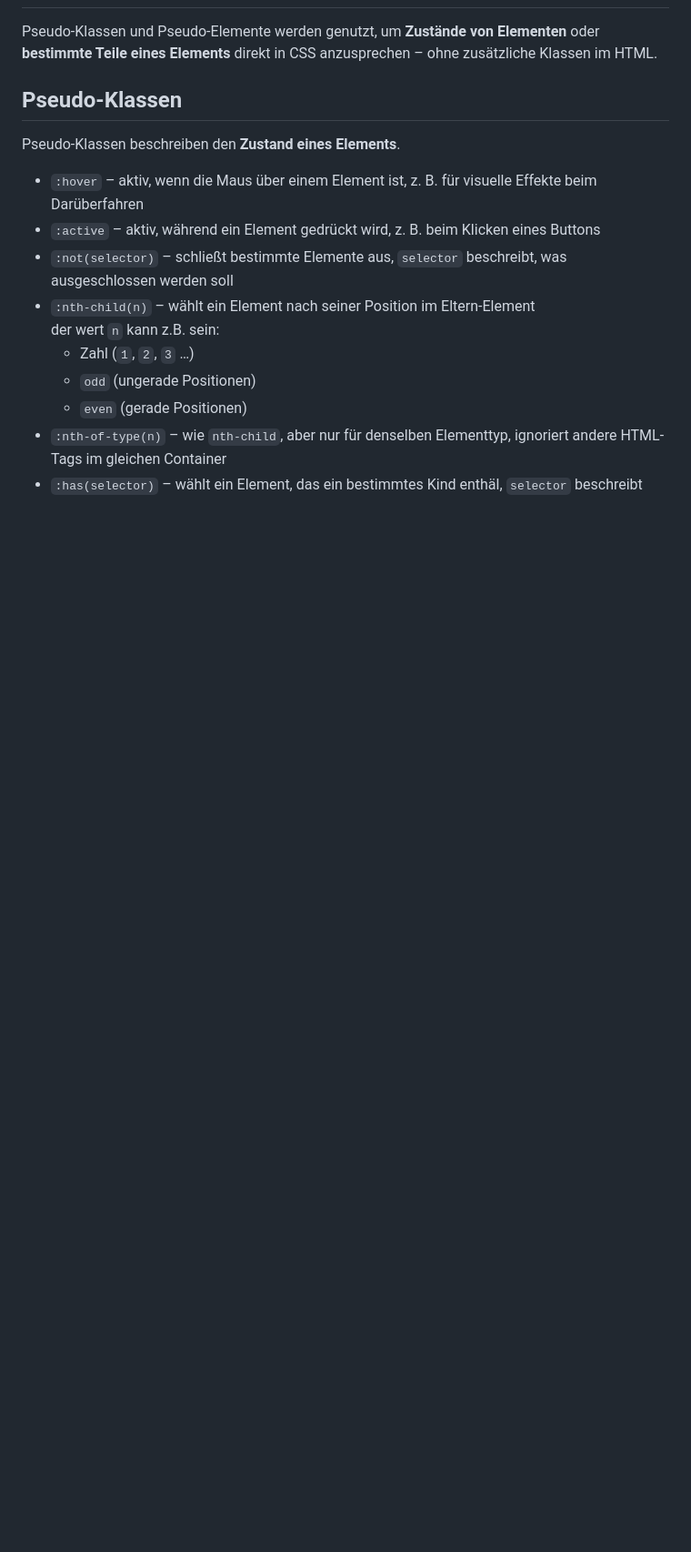
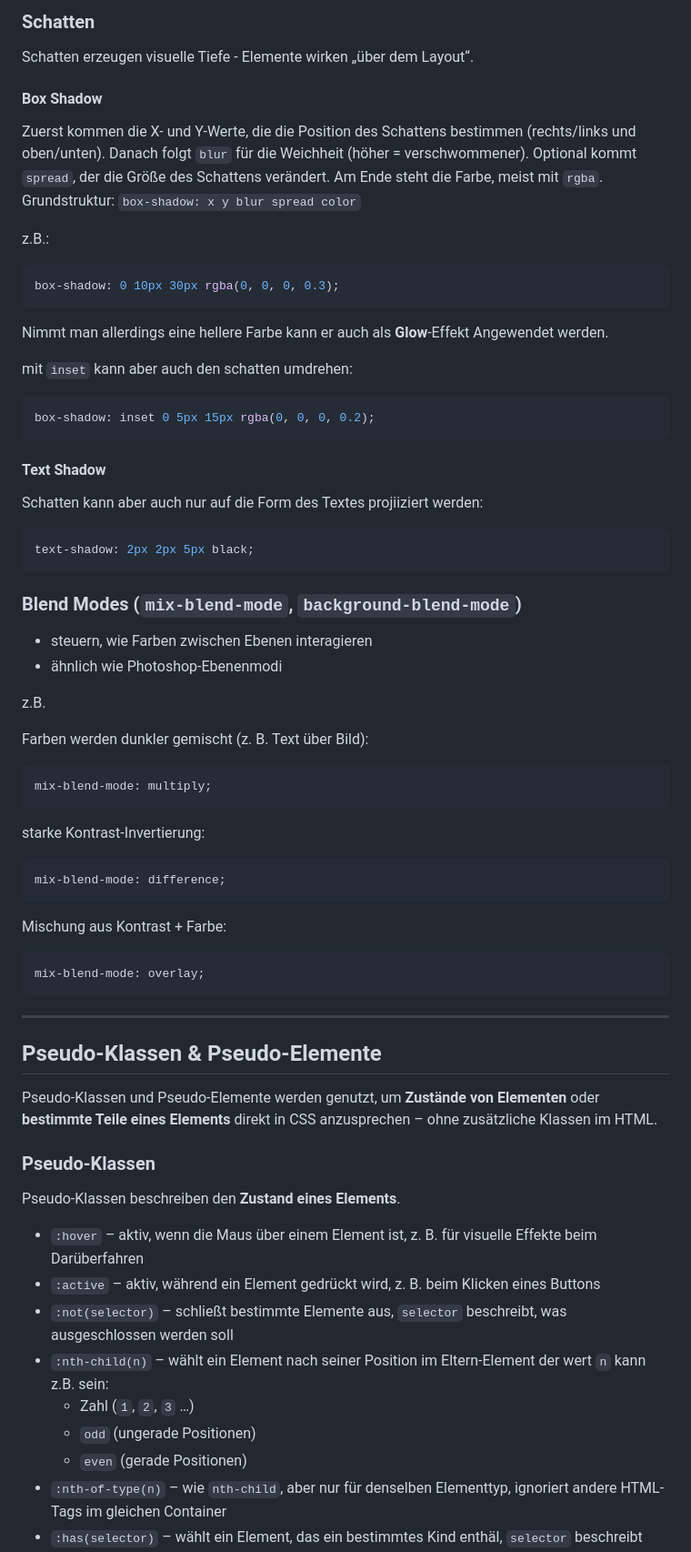
Before and after one commit to maxanlam/CSSDEMO, a Markdown page: README.md, the part around one of its changes. Shown at 91% size. Drawn GitHub-style; blank space fills up the shorter version.

````diff
--- a/README.md
+++ b/README.md
@@ -533,7 +605,67 @@ gap: 10px; /* Abstand zwischen Elementen */
+### Schatten
+
+Schatten erzeugen visuelle Tiefe - Elemente wirken „über dem Layout“.
+
+#### Box Shadow
+
+Zuerst kommen die X- und Y-Werte, die die Position des Schattens bestimmen (rechts/links und oben/unten). Danach folgt `blur` für die Weichheit (höher = verschwommener). Optional kommt `spread`, der die Größe des Schattens verändert. Am Ende steht die Farbe, meist mit `rgba`.
+Grundstruktur:
+`box-shadow: x y blur spread color`
+
+z.B.:
+
+```css id="s1"
+box-shadow: 0 10px 30px rgba(0, 0, 0, 0.3);
+```
+
+Nimmt man allerdings eine hellere Farbe kann er auch als **Glow**-Effekt Angewendet werden.
+
+mit `inset` kann aber auch den schatten umdrehen:
+
+```css id="s2"
+box-shadow: inset 0 5px 15px rgba(0, 0, 0, 0.2);
+```
+
+#### Text Shadow
+
+Schatten kann aber auch nur auf die Form des Textes projiiziert werden:
+
+```css id="s3"
+text-shadow: 2px 2px 5px black;
+```
+
+### Blend Modes (`mix-blend-mode`, `background-blend-mode`)
+
+- steuern, wie Farben zwischen Ebenen interagieren
+- ähnlich wie Photoshop-Ebenenmodi
+
+z.B.
+
+Farben werden dunkler gemischt (z. B. Text über Bild):
+
+```css id="bm1"
+mix-blend-mode: multiply;
+```
+
+starke Kontrast-Invertierung:
+
+```css id="bm3"
+mix-blend-mode: difference;
+```
+
+Mischung aus Kontrast + Farbe:
+
+```css id="bm4"
+mix-blend-mode: overlay;
+```
+
+---
+
+## Pseudo-Klassen & Pseudo-Elemente
 
 Pseudo-Klassen und Pseudo-Elemente werden genutzt, um **Zustände von Elementen** oder **bestimmte Teile eines Elements** direkt in CSS anzusprechen – ohne zusätzliche Klassen im HTML.
 
-## Pseudo-Klassen
+### Pseudo-Klassen
 
 Pseudo-Klassen beschreiben den **Zustand eines Elements**.
 
````
Also changed, not shown: other parts of README.md (+109 -25 lines).
